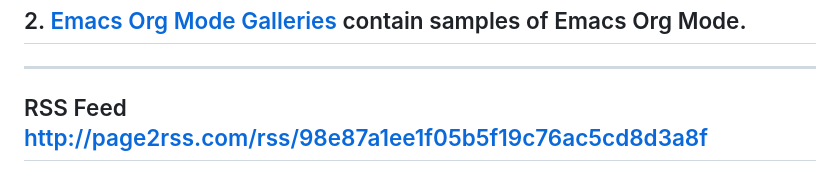
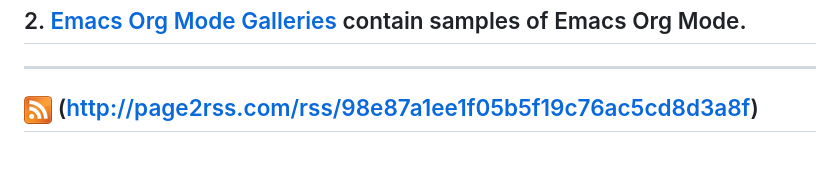
Before and after one commit to witlab/witlab.github.io, a Markdown page: README.md, the part around the change. Rendered like a GitHub page; pictures changed too: feed-icon-28x28.png (added).

Commit message:
RSS Feed and icon.

```diff
--- a/README.md
+++ b/README.md
@@ -21,4 +21,4 @@ WitLab's Gists
 
 
 -------------
-## RSS Feed http://page2rss.com/rss/98e87a1ee1f05b5f19c76ac5cd8d3a8f
+## ![RSS Feed](./feed-icon-28x28.png) (http://page2rss.com/rss/98e87a1ee1f05b5f19c76ac5cd8d3a8f)
```
